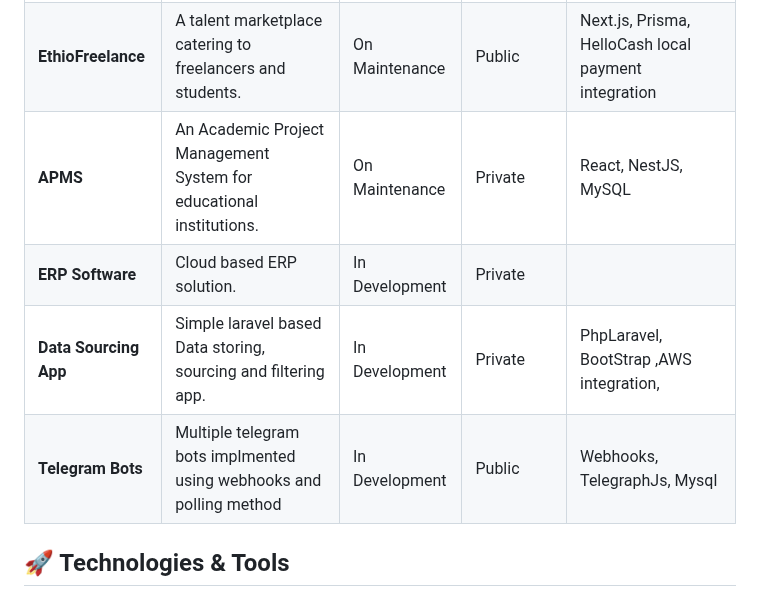
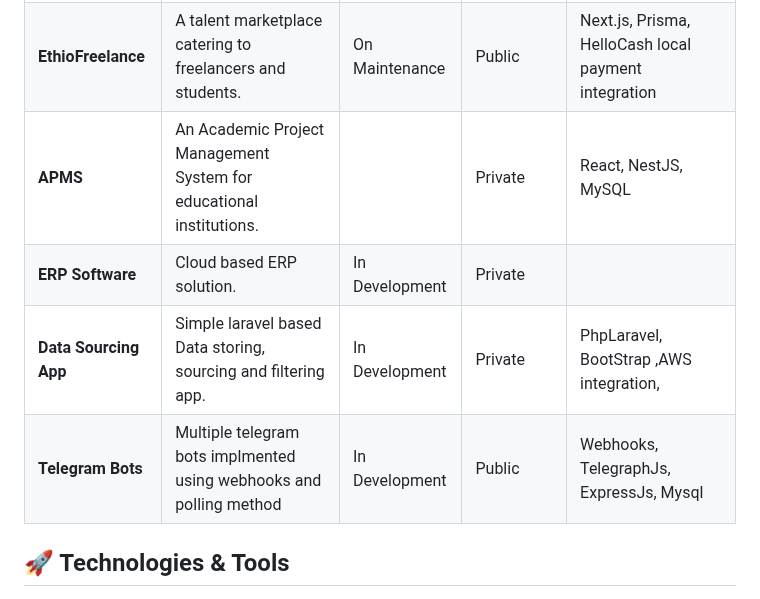
Before and after one commit to natnaelmekuriaw/natnaelmekuriaw, a Markdown page: README.md, the part around the change. GitHub-like rendering.

```diff
--- a/README.md
+++ b/README.md
@@ -14,10 +14,10 @@ Here are some of my featured projects:
 | **ATS Software**       | A comprehensive applicant tracking system.                               | [Live](https://ats.ethiojobs.net) | Private | Private | React, NestJS, Material UI, Php, Laravel, Mysql, phpMyAdmin - Docker, GitLab, Ubuntu linux |
 | **Finance Software**   | A fully customizable finance solution with features beyond Peachtree.   | In development | Private | React, Nest Js, Prisma, Mysql |
 | **EthioFreelance**     | A talent marketplace catering to freelancers and students.               | On Maintenance | Public | Next.js, Prisma, HelloCash local payment integration |
-| **APMS**               | An Academic Project Management System for educational institutions.       | On Maintenance | Private | React, NestJS, MySQL |
+| **APMS**               | An Academic Project Management System for educational institutions.       |   | Private | React, NestJS, MySQL |
 | **ERP Software**               | Cloud based ERP solution.       | In Development | Private |
 | **Data Sourcing App**               | Simple laravel based Data storing, sourcing and filtering app.       | In Development | Private | PhpLaravel, BootStrap ,AWS integration,  |
-| **Telegram Bots**               | Multiple telegram bots implmented using webhooks and polling method  | In Development | Public | Webhooks, TelegraphJs, Mysql  |
+| **Telegram Bots**               | Multiple telegram bots implmented using webhooks and polling method  | In Development | Public | Webhooks, TelegraphJs, ExpressJs, Mysql  |
 
 ## 🚀 Technologies & Tools
 
```
